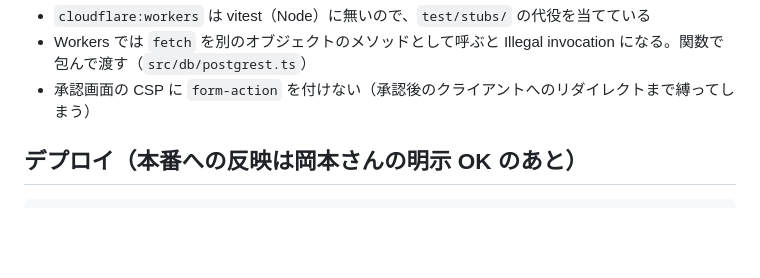
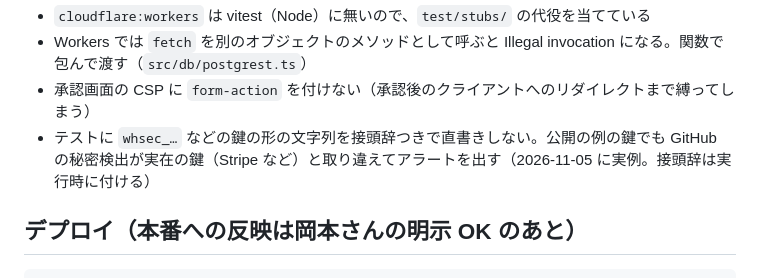
Before and after one commit to Kojok120/Gymnee, a Markdown page: connect/AGENTS.md, the part around the change. GitHub-like rendering; blank space fills up the shorter version.

Commit message:
docs(連携): テストに鍵の形の文字列を直書きしない決まりを書く
Refs #171

Co-Authored-By: Claude Opus 5.5 <noreply@anthropic.com>
Claude-Session: https://claude.ai/code/session_01B2K2LVuUooJUybyiGQCQo6

```diff
--- a/connect/AGENTS.md
+++ b/connect/AGENTS.md
@@ -69,6 +69,7 @@ psql postgresql://postgres:postgres@127.0.0.1:54422/postgres -v ON_ERROR_STOP=1
 - `cloudflare:workers` は vitest（Node）に無いので、`test/stubs/` の代役を当てている
 - Workers では `fetch` を別のオブジェクトのメソッドとして呼ぶと Illegal invocation になる。関数で包んで渡す（`src/db/postgrest.ts`）
 - 承認画面の CSP に `form-action` を付けない（承認後のクライアントへのリダイレクトまで縛ってしまう）
+- テストに `whsec_…` などの鍵の形の文字列を接頭辞つきで直書きしない。公開の例の鍵でも GitHub の秘密検出が実在の鍵（Stripe など）と取り違えてアラートを出す（2026-11-05 に実例。接頭辞は実行時に付ける）
 
 ## デプロイ（本番への反映は岡本さんの明示 OK のあと）
 
```
